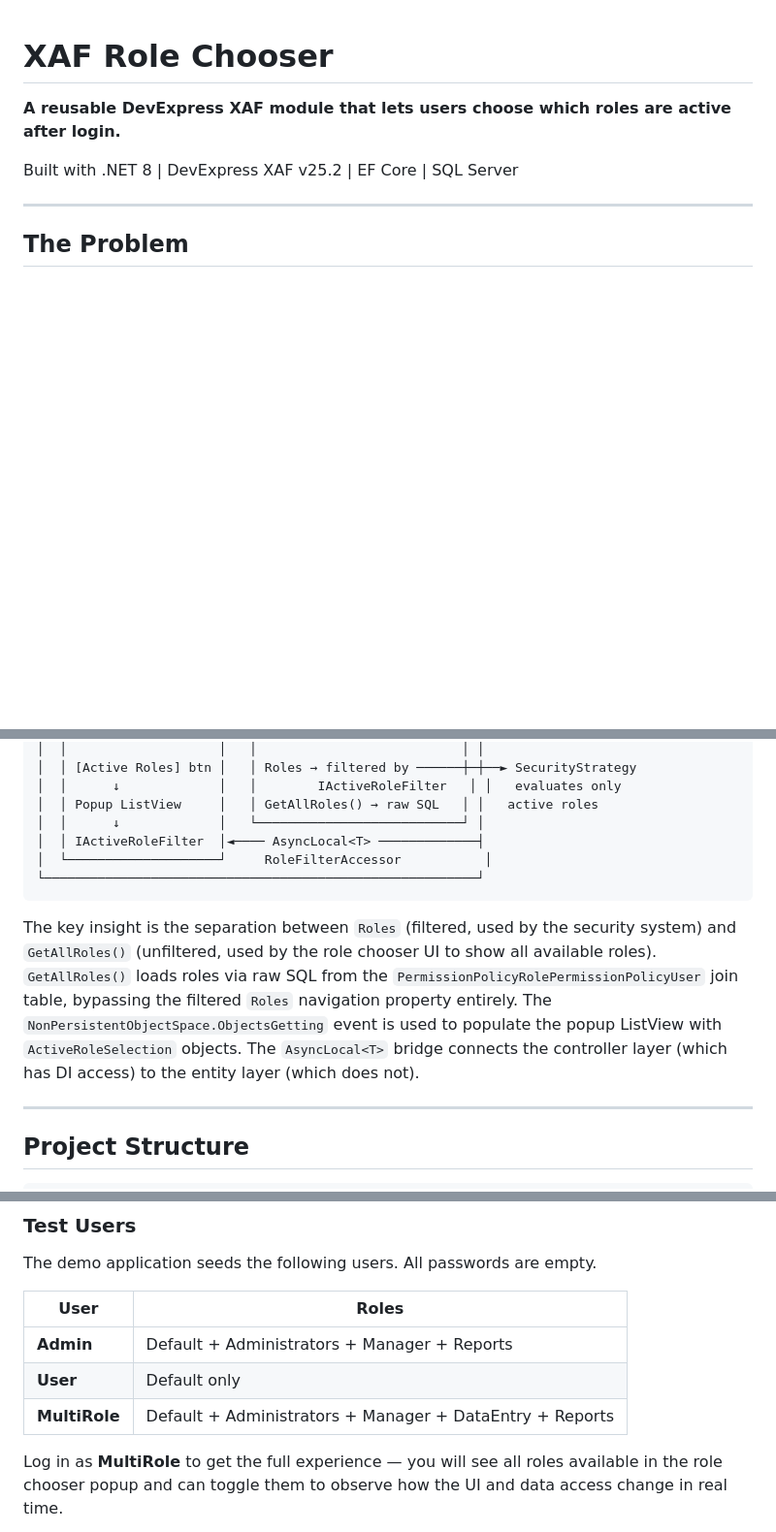
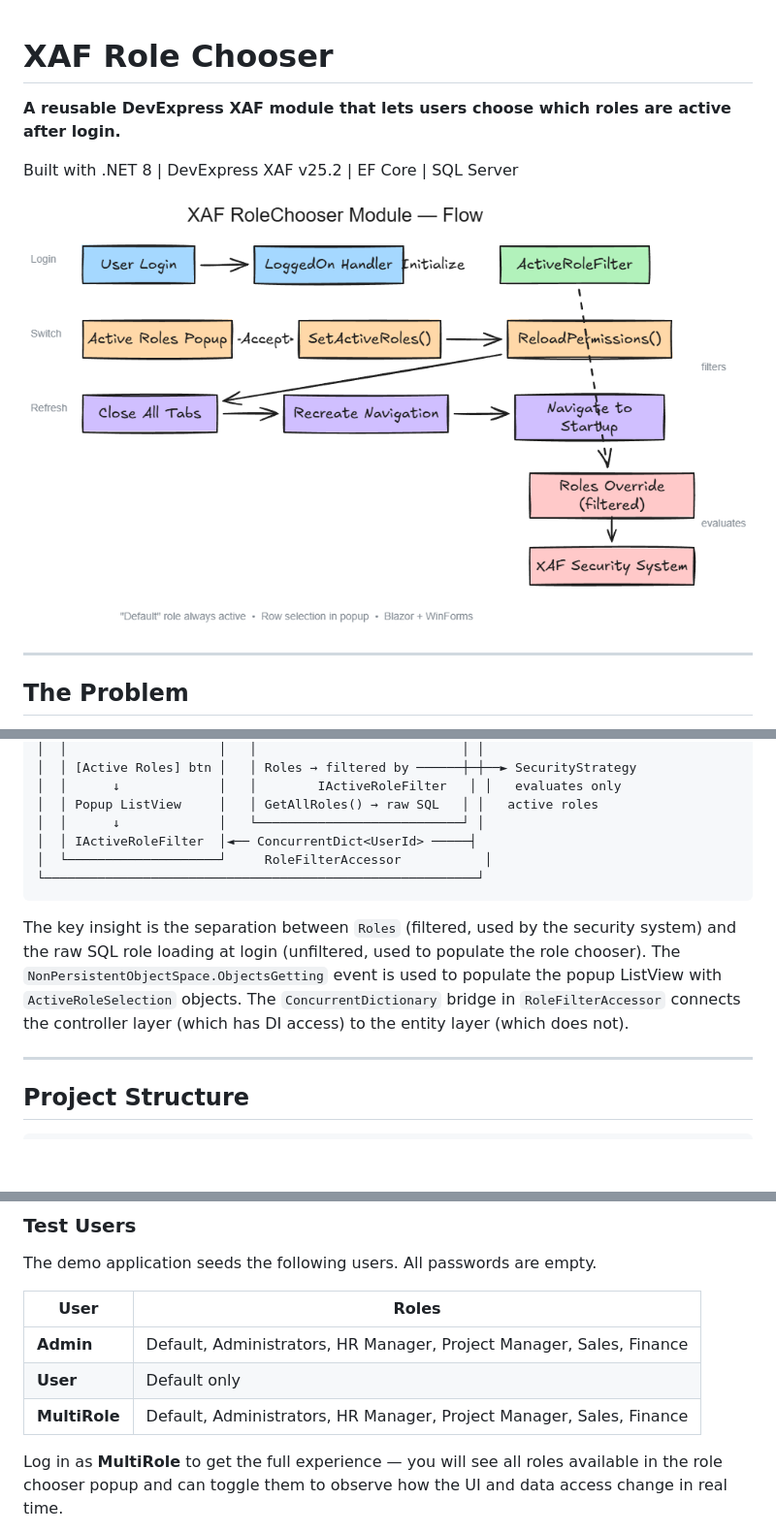
Before and after one commit to MBrekhof/XafRoleChooser, a Markdown page: README.md, 3 parts joined by grey strips. Shown at 97% size. GitHub-like rendering; pictures changed too: docs/rolechooser-flow.png (added); blank space fills up the shorter version.

Commit message:
Add flow diagram to README, update docs to match current implementation
- Add Excalidraw flow diagram (PNG + source) showing login, switch, refresh phases
- Update README: AsyncLocal references → ConcurrentDictionary (actual implementation)
- Update test users table to match current seed data
- Add diagram image reference at top of README

Co-Authored-By: Claude Opus 4.6 (1M context) <noreply@anthropic.com>

````diff
--- a/README.md
+++ b/README.md
@@ -3,6 +3,8 @@
 **A reusable DevExpress XAF module that lets users choose which roles are active after login.**
 
 Built with .NET 8 | DevExpress XAF v25.2 | EF Core | SQL Server
+
+![RoleChooser Flow](docs/rolechooser-flow.png)
 
 ---
 
@@ -132,12 +134,12 @@ The always-active role is excluded from the role chooser popup entirely. It is a
 │  │      ↓             │   │        IActiveRoleFilter   │ │   evaluates only
 │  │ Popup ListView     │   │ GetAllRoles() → raw SQL   │ │   active roles
 │  │      ↓             │   └───────────────────────────┘ │
-│  │ IActiveRoleFilter  │◄──── AsyncLocal<T> ─────────────┤
+│  │ IActiveRoleFilter  │◄── ConcurrentDict<UserId> ─────┤
 │  └────────────────────┘     RoleFilterAccessor           │
 └─────────────────────────────────────────────────────────┘
 ```
 
-The key insight is the separation between `Roles` (filtered, used by the security system) and `GetAllRoles()` (unfiltered, used by the role chooser UI to show all available roles). `GetAllRoles()` loads roles via raw SQL from the `PermissionPolicyRolePermissionPolicyUser` join table, bypassing the filtered `Roles` navigation property entirely. The `NonPersistentObjectSpace.ObjectsGetting` event is used to populate the popup ListView with `ActiveRoleSelection` objects. The `AsyncLocal<T>` bridge connects the controller layer (which has DI access) to the entity layer (which does not).
+The key insight is the separation between `Roles` (filtered, used by the security system) and the raw SQL role loading at login (unfiltered, used to populate the role chooser). The `NonPersistentObjectSpace.ObjectsGetting` event is used to populate the popup ListView with `ActiveRoleSelection` objects. The `ConcurrentDictionary` bridge in `RoleFilterAccessor` connects the controller layer (which has DI access) to the entity layer (which does not).
 
 ---
 
@@ -194,9 +196,9 @@ The demo application seeds the following users. All passwords are empty.
 
 | User | Roles |
 |---|---|
-| **Admin** | Default + Administrators + Manager + Reports |
+| **Admin** | Default, Administrators, HR Manager, Project Manager, Sales, Finance |
 | **User** | Default only |
-| **MultiRole** | Default + Administrators + Manager + DataEntry + Reports |
+| **MultiRole** | Default, Administrators, HR Manager, Project Manager, Sales, Finance |
 
 Log in as **MultiRole** to get the full experience — you will see all roles available in the role chooser popup and can toggle them to observe how the UI and data access change in real time.
 
````
Also changed, not shown: other parts of README.md (+2 -2 lines), 1 other file.
